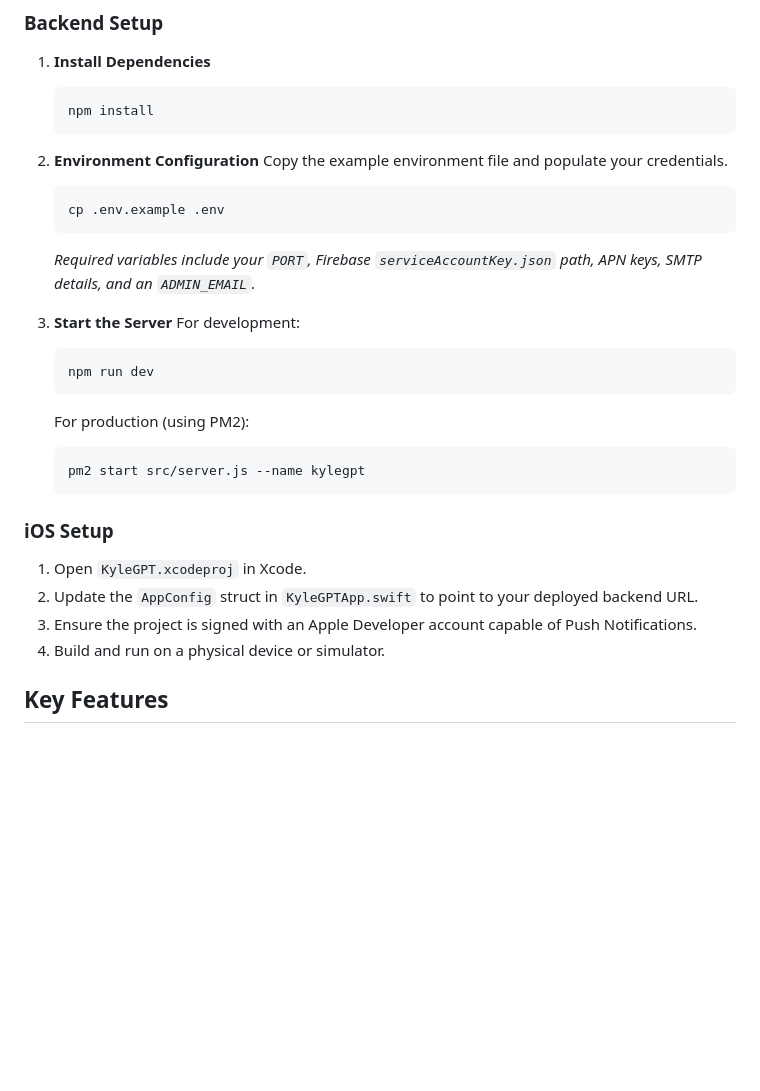
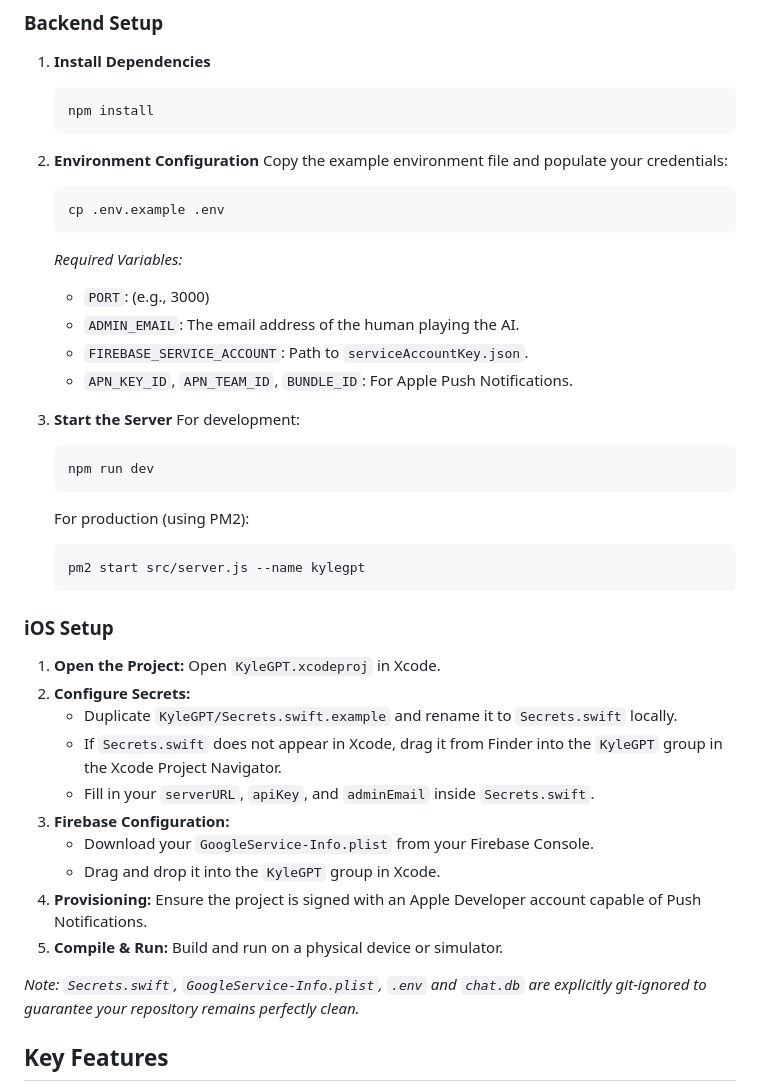
Before and after one commit to Nexagonal/KyleGPT, a Markdown page: README.md, the part around the change. Rendered like a GitHub page; blank space fills up the shorter version.

````diff
--- a/README.md
+++ b/README.md
@@ -40,11 +40,15 @@ The iOS client is built entirely in SwiftUI and structured for scalability:
    ```
 
 2. **Environment Configuration**
-   Copy the example environment file and populate your credentials.
+   Copy the example environment file and populate your credentials:
    ```bash
    cp .env.example .env
    ```
-   *Required variables include your `PORT`, Firebase `serviceAccountKey.json` path, APN keys, SMTP details, and an `ADMIN_EMAIL`.*
+   *Required Variables:*
+   - `PORT`: (e.g., 3000)
+   - `ADMIN_EMAIL`: The email address of the human playing the AI.
+   - `FIREBASE_SERVICE_ACCOUNT`: Path to `serviceAccountKey.json`.
+   - `APN_KEY_ID`, `APN_TEAM_ID`, `BUNDLE_ID`: For Apple Push Notifications.
 
 3. **Start the Server**
    For development:
@@ -58,10 +62,18 @@ The iOS client is built entirely in SwiftUI and structured for scalability:
 
 ### iOS Setup
 
-1. Open `KyleGPT.xcodeproj` in Xcode.
-2. Update the `AppConfig` struct in `KyleGPTApp.swift` to point to your deployed backend URL.
-3. Ensure the project is signed with an Apple Developer account capable of Push Notifications.
-4. Build and run on a physical device or simulator.
+1. **Open the Project:** Open `KyleGPT.xcodeproj` in Xcode.
+2. **Configure Secrets:**
+   - Duplicate `KyleGPT/Secrets.swift.example` and rename it to `Secrets.swift` locally.
+   - If `Secrets.swift` does not appear in Xcode, drag it from Finder into the `KyleGPT` group in the Xcode Project Navigator.
+   - Fill in your `serverURL`, `apiKey`, and `adminEmail` inside `Secrets.swift`.
+3. **Firebase Configuration:**
+   - Download your `GoogleService-Info.plist` from your Firebase Console.
+   - Drag and drop it into the `KyleGPT` group in Xcode.
+4. **Provisioning:** Ensure the project is signed with an Apple Developer account capable of Push Notifications.
+5. **Compile & Run:** Build and run on a physical device or simulator.
+
+*Note: `Secrets.swift`, `GoogleService-Info.plist`, `.env` and `chat.db` are explicitly git-ignored to guarantee your repository remains perfectly clean.*
 
 ## Key Features
 
````
